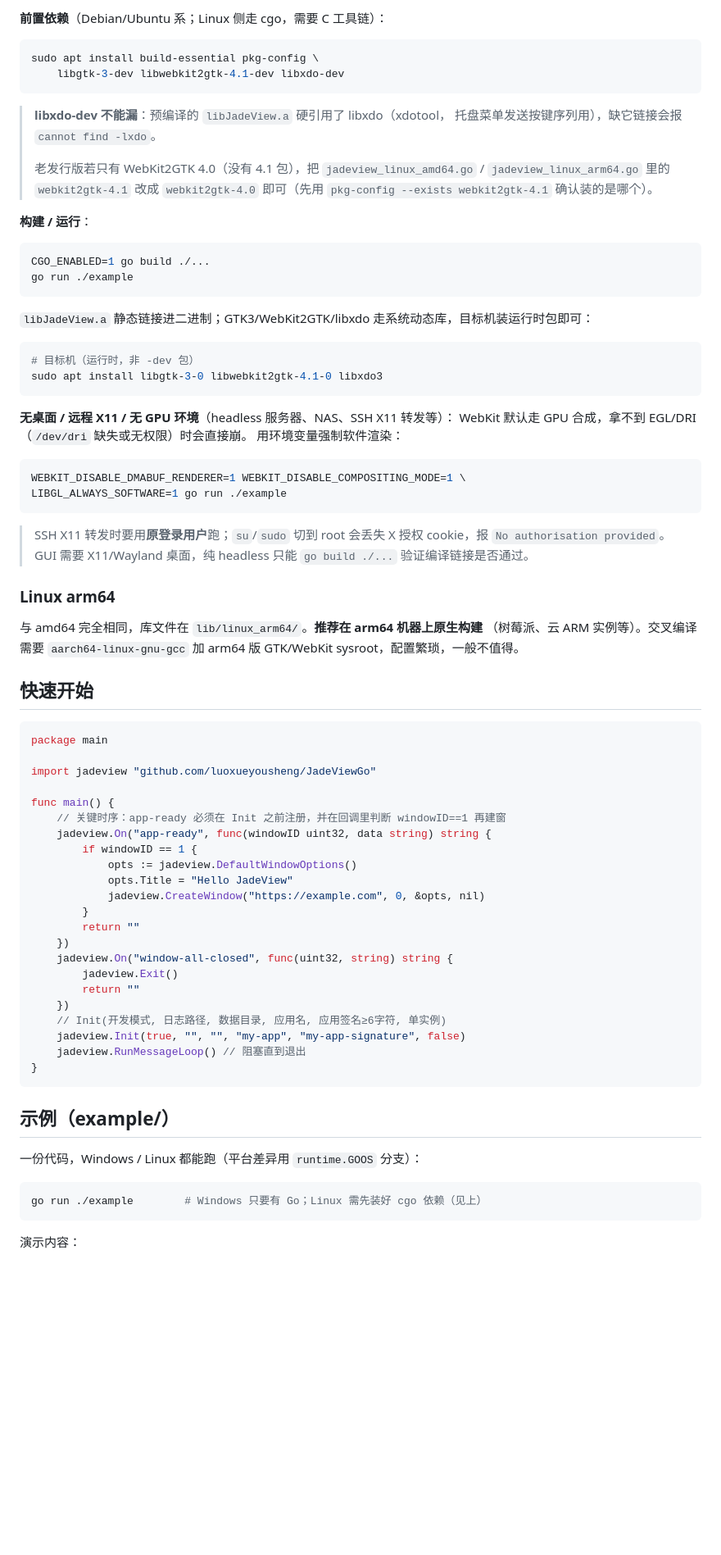
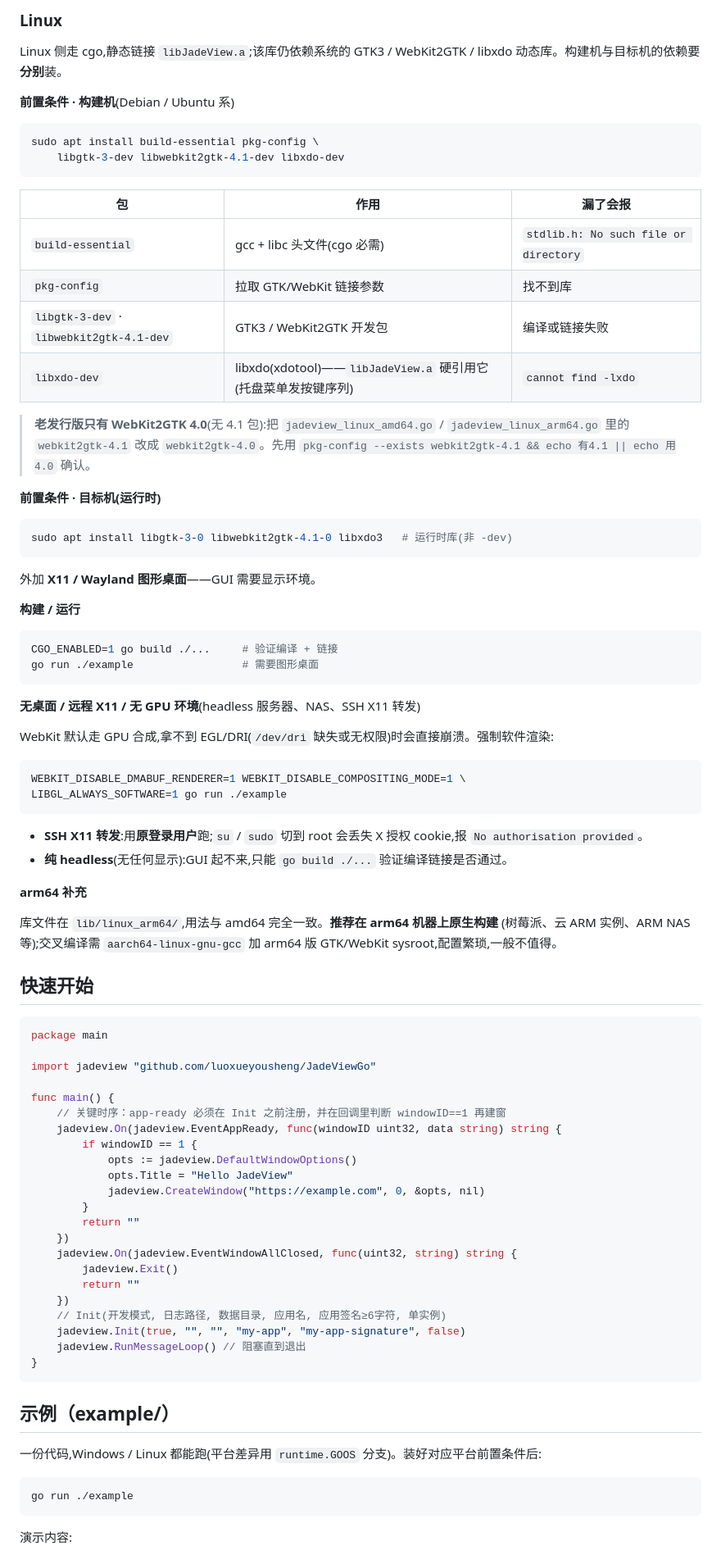
Before and after one commit to luoxueyousheng/JadeViewGo, a Markdown page: README.md, the part around one of its changes. Shown at 82% size. GitHub-like rendering; blank space fills up the shorter version.

````diff
--- a/README.md
+++ b/README.md
@@ -64,51 +78,58 @@ Evergreen Bootstrapper 安装）。
 
-**前置依赖**（Debian/Ubuntu 系；Linux 侧走 cgo，需要 C 工具链）：
+### Linux
+
+Linux 侧走 cgo,静态链接 `libJadeView.a`;该库仍依赖系统的 GTK3 / WebKit2GTK / libxdo 动态库。构建机与目标机的依赖要**分别**装。
+
+**前置条件 · 构建机**(Debian / Ubuntu 系)
 
 ```bash
 sudo apt install build-essential pkg-config \
     libgtk-3-dev libwebkit2gtk-4.1-dev libxdo-dev
 ```
 
-> **libxdo-dev 不能漏**：预编译的 `libJadeView.a` 硬引用了 libxdo（xdotool，
-> 托盘菜单发送按键序列用），缺它链接会报 `cannot find -lxdo`。
->
-> 老发行版若只有 WebKit2GTK 4.0（没有 4.1 包），把
-> `jadeview_linux_amd64.go` / `jadeview_linux_arm64.go` 里的
-> `webkit2gtk-4.1` 改成 `webkit2gtk-4.0` 即可（先用
-> `pkg-config --exists webkit2gtk-4.1` 确认装的是哪个）。
+| 包 | 作用 | 漏了会报 |
+|----|------|----------|
+| `build-essential` | gcc + libc 头文件(cgo 必需) | `stdlib.h: No such file or directory` |
+| `pkg-config` | 拉取 GTK/WebKit 链接参数 | 找不到库 |
+| `libgtk-3-dev` · `libwebkit2gtk-4.1-dev` | GTK3 / WebKit2GTK 开发包 | 编译或链接失败 |
+| `libxdo-dev` | libxdo(xdotool)——`libJadeView.a` 硬引用它(托盘菜单发按键序列) | `cannot find -lxdo` |
 
-**构建 / 运行**：
+> **老发行版只有 WebKit2GTK 4.0**(无 4.1 包):把 `jadeview_linux_amd64.go` /
+> `jadeview_linux_arm64.go` 里的 `webkit2gtk-4.1` 改成 `webkit2gtk-4.0`。先用
+> `pkg-config --exists webkit2gtk-4.1 && echo 有4.1 || echo 用4.0` 确认。
+
+**前置条件 · 目标机(运行时)**
 
 ```bash
-CGO_ENABLED=1 go build ./...
-go run ./example
+sudo apt install libgtk-3-0 libwebkit2gtk-4.1-0 libxdo3   # 运行时库(非 -dev)
 ```
 
-`libJadeView.a` 静态链接进二进制；GTK3/WebKit2GTK/libxdo 走系统动态库，目标机装运行时包即可：
+外加 **X11 / Wayland 图形桌面**——GUI 需要显示环境。
+
+**构建 / 运行**
 
 ```bash
-# 目标机（运行时，非 -dev 包）
-sudo apt install libgtk-3-0 libwebkit2gtk-4.1-0 libxdo3
+CGO_ENABLED=1 go build ./...     # 验证编译 + 链接
+go run ./example                 # 需要图形桌面
 ```
 
-**无桌面 / 远程 X11 / 无 GPU 环境**（headless 服务器、NAS、SSH X11 转发等）：
-WebKit 默认走 GPU 合成，拿不到 EGL/DRI（`/dev/dri` 缺失或无权限）时会直接崩。
-用环境变量强制软件渲染：
+**无桌面 / 远程 X11 / 无 GPU 环境**(headless 服务器、NAS、SSH X11 转发)
+
+WebKit 默认走 GPU 合成,拿不到 EGL/DRI(`/dev/dri` 缺失或无权限)时会直接崩溃。强制软件渲染:
 
 ```bash
 WEBKIT_DISABLE_DMABUF_RENDERER=1 WEBKIT_DISABLE_COMPOSITING_MODE=1 \
 LIBGL_ALWAYS_SOFTWARE=1 go run ./example
 ```
 
-> SSH X11 转发时要用**原登录用户**跑；`su`/`sudo` 切到 root 会丢失 X 授权
-> cookie，报 `No authorisation provided`。GUI 需要 X11/Wayland 桌面，纯 headless
-> 只能 `go build ./...` 验证编译链接是否通过。
+- **SSH X11 转发**:用**原登录用户**跑;`su` / `sudo` 切到 root 会丢失 X 授权 cookie,报 `No authorisation provided`。
+- **纯 headless**(无任何显示):GUI 起不来,只能 `go build ./...` 验证编译链接是否通过。
 
-### Linux arm64
+**arm64 补充**
 
-与 amd64 完全相同，库文件在 `lib/linux_arm64/`。**推荐在 arm64 机器上原生构建**
-（树莓派、云 ARM 实例等）。交叉编译需要 `aarch64-linux-gnu-gcc` 加 arm64 版
-GTK/WebKit sysroot，配置繁琐，一般不值得。
+库文件在 `lib/linux_arm64/`,用法与 amd64 完全一致。**推荐在 arm64 机器上原生构建**
+(树莓派、云 ARM 实例、ARM NAS 等);交叉编译需 `aarch64-linux-gnu-gcc` 加 arm64 版
+GTK/WebKit sysroot,配置繁琐,一般不值得。
 
 ## 快速开始
 
@@ -119,7 +140,7 @@ import jadeview "github.com/luoxueyousheng/JadeViewGo"
 
 func main() {
     // 关键时序：app-ready 必须在 Init 之前注册，并在回调里判断 windowID==1 再建窗
-    jadeview.On("app-ready", func(windowID uint32, data string) string {
+    jadeview.On(jadeview.EventAppReady, func(windowID uint32, data string) string {
         if windowID == 1 {
             opts := jadeview.DefaultWindowOptions()
             opts.Title = "Hello JadeView"
@@ -127,7 +148,7 @@ func main() {
         }
         return ""
     })
-    jadeview.On("window-all-closed", func(uint32, string) string {
+    jadeview.On(jadeview.EventWindowAllClosed, func(uint32, string) string {
         jadeview.Exit()
         return ""
     })
@@ -139,11 +160,11 @@ func main() {
 
 ## 示例（example/）
 
-一份代码，Windows / Linux 都能跑（平台差异用 `runtime.GOOS` 分支）：
+一份代码,Windows / Linux 都能跑(平台差异用 `runtime.GOOS` 分支)。装好对应平台前置条件后:
 
 ```bash
-go run ./example        # Windows 只要有 Go；Linux 需先装好 cgo 依赖（见上）
+go run ./example
 ```
 
-演示内容：
+演示内容:
 
````
Also changed, not shown: other parts of README.md (+111 -96 lines).
